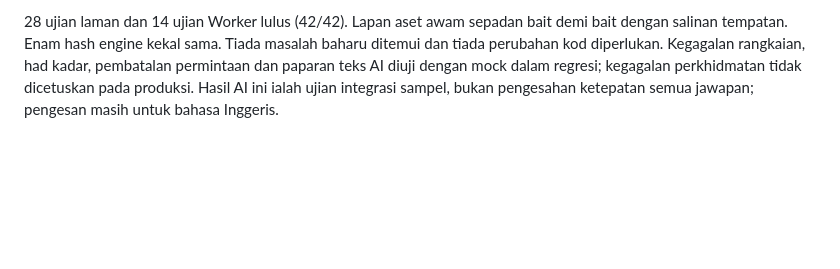
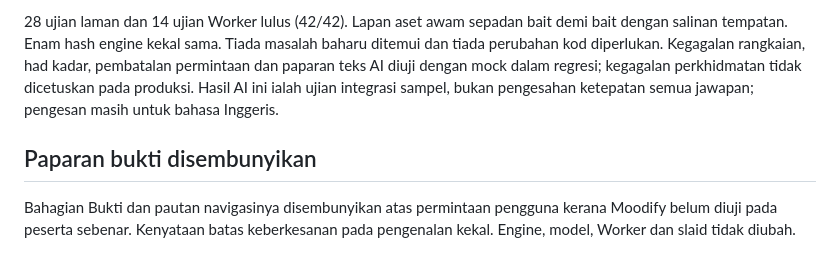
Before and after one commit to NORLILA01/moodify, a Markdown page: README.md, the part around the change. Rendered like a GitHub page; blank space fills up the shorter version.

Commit message:
Document hidden evidence section

```diff
--- a/README.md
+++ b/README.md
@@ -53,3 +53,8 @@ Semakan semula berjaya bagi mesej biasa, draf ditandakan, senario, contoh bergil
 Dua respons AI sebenar baharu disahkan melalui butang laman, satu dalam BM dan satu dalam EN, menggunakan draf rekaan Inggeris yang sama. Petua BM: “Anda boleh huraikan tugasan yang tidak siap dan minta bantuan”. Petua EN: “Describe the specific action you need without insulting”. Empat medan cadangan lengkap diterima dalam kedua-dua bahasa. Satu permintaan BM tambahan dibuat semasa semakan pertukaran bahasa; penilaian respons yang direkodkan ialah dua respons lengkap di atas.
 
 28 ujian laman dan 14 ujian Worker lulus (42/42). Lapan aset awam sepadan bait demi bait dengan salinan tempatan. Enam hash engine kekal sama. Tiada masalah baharu ditemui dan tiada perubahan kod diperlukan. Kegagalan rangkaian, had kadar, pembatalan permintaan dan paparan teks AI diuji dengan mock dalam regresi; kegagalan perkhidmatan tidak dicetuskan pada produksi. Hasil AI ini ialah ujian integrasi sampel, bukan pengesahan ketepatan semua jawapan; pengesan masih untuk bahasa Inggeris.
+
+
+## Paparan bukti disembunyikan
+
+Bahagian Bukti dan pautan navigasinya disembunyikan atas permintaan pengguna kerana Moodify belum diuji pada peserta sebenar. Kenyataan batas keberkesanan pada pengenalan kekal. Engine, model, Worker dan slaid tidak diubah.
```
